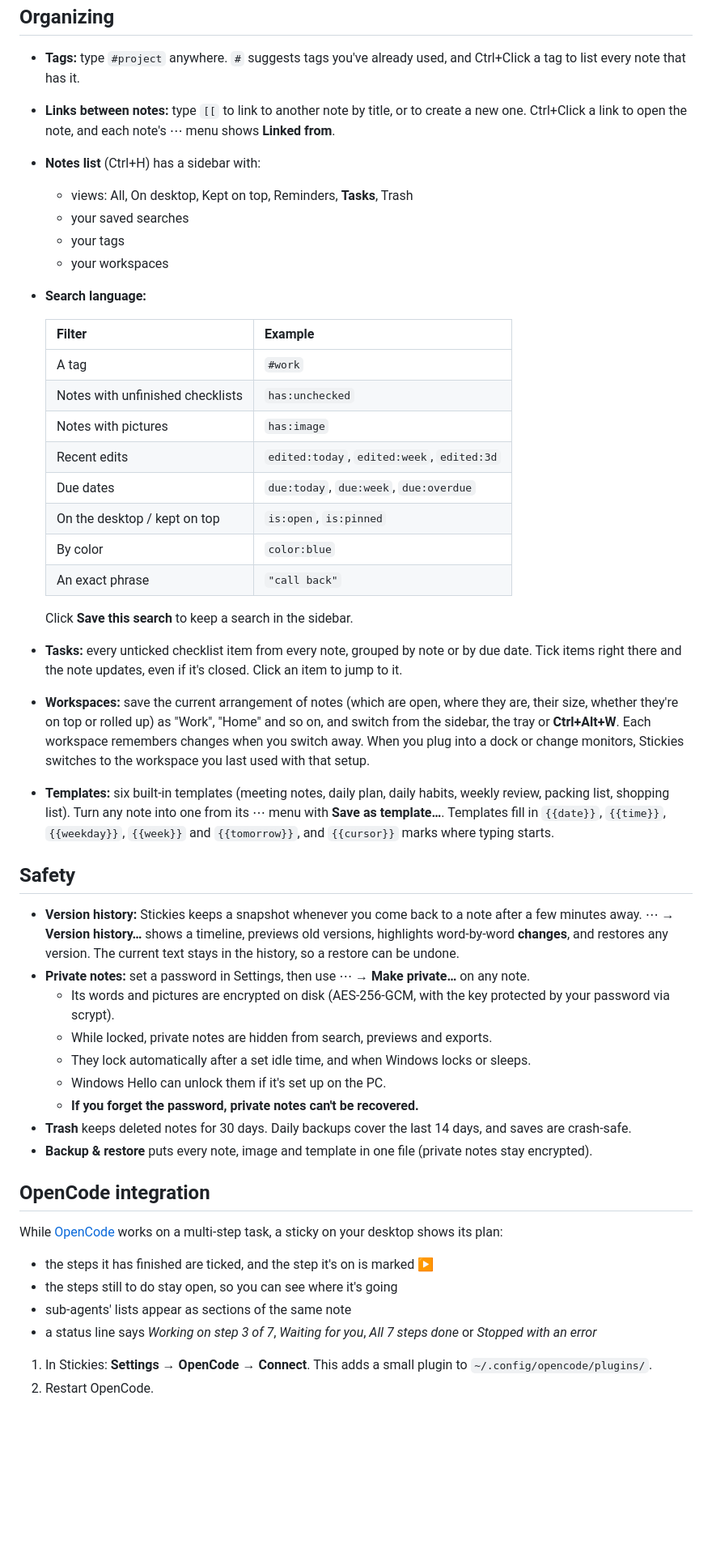
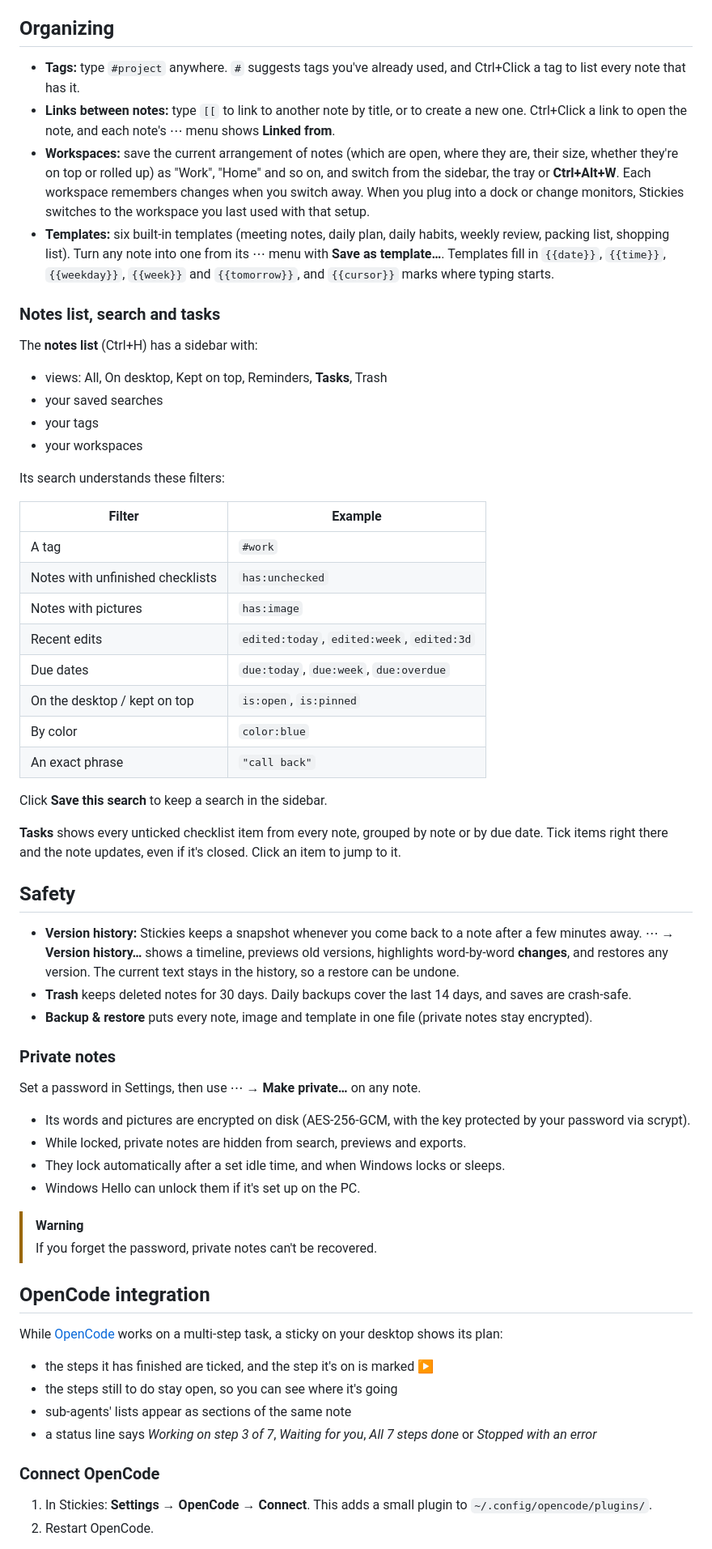
Before and after one commit to ItsCetla/OpenStickies, a Markdown page: README.md, the part around one of its changes. Shown at 81% size. GitHub-like rendering; blank space fills up the shorter version.

```diff
--- a/README.md
+++ b/README.md
@@ -49,48 +147,63 @@ Stickies keeps running in the **system tray** after you close every note. Window
 
 - **Tags:** type `#project` anywhere. `#` suggests tags you've already used, and Ctrl+Click a tag to list every note that has it.
 - **Links between notes:** type `[[` to link to another note by title, or to create a new one. Ctrl+Click a link to open the note, and each note's ⋯ menu shows **Linked from**.
-- **Notes list** (Ctrl+H) has a sidebar with:
-  - views: All, On desktop, Kept on top, Reminders, **Tasks**, Trash
-  - your saved searches
-  - your tags
-  - your workspaces
-- **Search language:**
-
-  | Filter | Example |
-  |---|---|
-  | A tag | `#work` |
-  | Notes with unfinished checklists | `has:unchecked` |
-  | Notes with pictures | `has:image` |
-  | Recent edits | `edited:today`, `edited:week`, `edited:3d` |
-  | Due dates | `due:today`, `due:week`, `due:overdue` |
-  | On the desktop / kept on top | `is:open`, `is:pinned` |
-  | By color | `color:blue` |
-  | An exact phrase | `"call back"` |
-
-  Click **Save this search** to keep a search in the sidebar.
-- **Tasks:** every unticked checklist item from every note, grouped by note or by due date. Tick items right there and the note updates, even if it's closed. Click an item to jump to it.
 - **Workspaces:** save the current arrangement of notes (which are open, where they are, their size, whether they're on top or rolled up) as "Work", "Home" and so on, and switch from the sidebar, the tray or **Ctrl+Alt+W**. Each workspace remembers changes when you switch away. When you plug into a dock or change monitors, Stickies switches to the workspace you last used with that setup.
 - **Templates:** six built-in templates (meeting notes, daily plan, daily habits, weekly review, packing list, shopping list). Turn any note into one from its ⋯ menu with **Save as template…**. Templates fill in `{{date}}`, `{{time}}`, `{{weekday}}`, `{{week}}` and `{{tomorrow}}`, and `{{cursor}}` marks where typing starts.
+
+### Notes list, search and tasks
+
+The **notes list** (Ctrl+H) has a sidebar with:
+
+- views: All, On desktop, Kept on top, Reminders, **Tasks**, Trash
+- your saved searches
+- your tags
+- your workspaces
+
+Its search understands these filters:
+
+| Filter | Example |
+|---|---|
+| A tag | `#work` |
+| Notes with unfinished checklists | `has:unchecked` |
+| Notes with pictures | `has:image` |
+| Recent edits | `edited:today`, `edited:week`, `edited:3d` |
+| Due dates | `due:today`, `due:week`, `due:overdue` |
+| On the desktop / kept on top | `is:open`, `is:pinned` |
+| By color | `color:blue` |
+| An exact phrase | `"call back"` |
+
+Click **Save this search** to keep a search in the sidebar.
+
+**Tasks** shows every unticked checklist item from every note, grouped by note or by due date. Tick items right there and the note updates, even if it's closed. Click an item to jump to it.
 
 ## Safety
 
 - **Version history:** Stickies keeps a snapshot whenever you come back to a note after a few minutes away. ⋯ → **Version history…** shows a timeline, previews old versions, highlights word-by-word **changes**, and restores any version. The current text stays in the history, so a restore can be undone.
-- **Private notes:** set a password in Settings, then use ⋯ → **Make private…** on any note.
-  - Its words and pictures are encrypted on disk (AES-256-GCM, with the key protected by your password via scrypt).
-  - While locked, private notes are hidden from search, previews and exports.
-  - They lock automatically after a set idle time, and when Windows locks or sleeps.
-  - Windows Hello can unlock them if it's set up on the PC.
-  - **If you forget the password, private notes can't be recovered.**
 - **Trash** keeps deleted notes for 30 days. Daily backups cover the last 14 days, and saves are crash-safe.
 - **Backup & restore** puts every note, image and template in one file (private notes stay encrypted).
+
+### Private notes
+
+Set a password in Settings, then use ⋯ → **Make private…** on any note.
+
+- Its words and pictures are encrypted on disk (AES-256-GCM, with the key protected by your password via scrypt).
+- While locked, private notes are hidden from search, previews and exports.
+- They lock automatically after a set idle time, and when Windows locks or sleeps.
+- Windows Hello can unlock them if it's set up on the PC.
+
+> [!WARNING]
+> If you forget the password, private notes can't be recovered.
 
 ## OpenCode integration
 
 While [OpenCode](https://opencode.ai) works on a multi-step task, a sticky on your desktop shows its plan:
+
 - the steps it has finished are ticked, and the step it's on is marked ▶
 - the steps still to do stay open, so you can see where it's going
 - sub-agents' lists appear as sections of the same note
 - a status line says *Working on step 3 of 7*, *Waiting for you*, *All 7 steps done* or *Stopped with an error*
+
+### Connect OpenCode
 
 1. In Stickies: **Settings → OpenCode → Connect**. This adds a small plugin to `~/.config/opencode/plugins/`.
 2. Restart OpenCode.
```
Also changed, not shown: other parts of README.md (+185 -26 lines).
